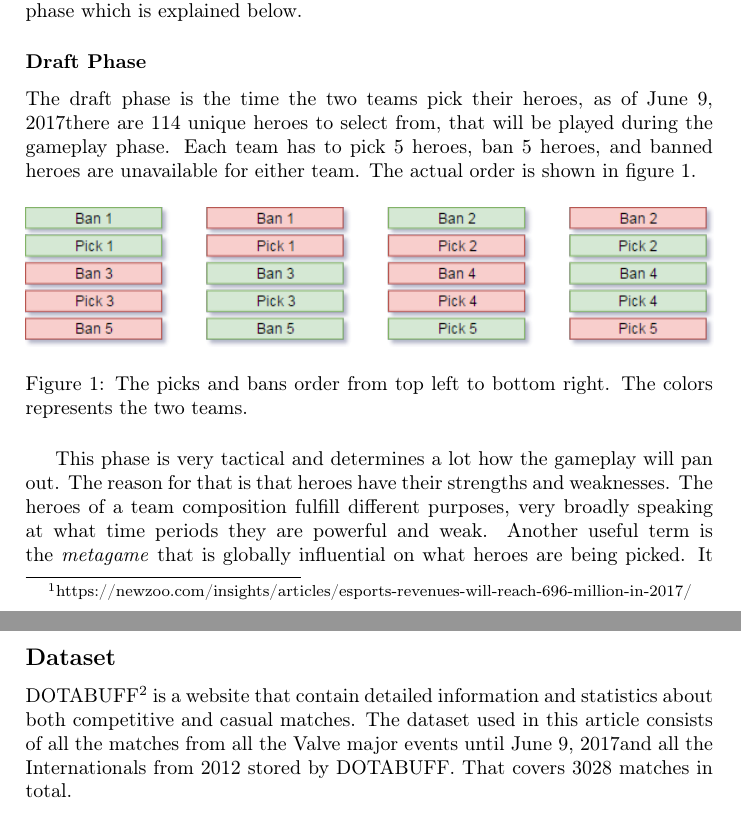
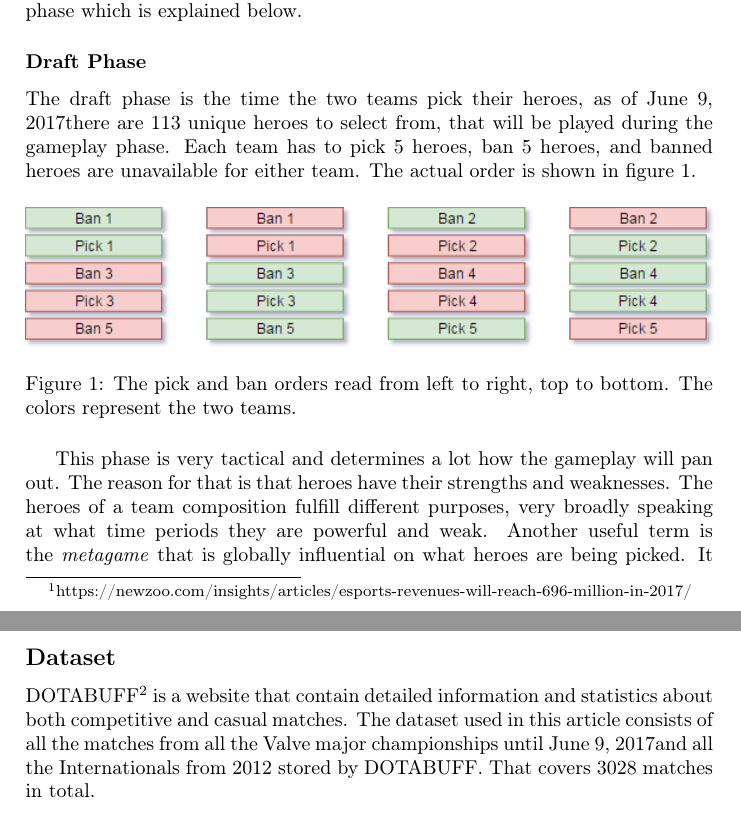
Before and after one commit to raholm/DM, a LaTeX document (dota2/report/report.tex, which reads dota2/report/introduction.tex, dota2/report/method.tex): two parts of pages 2 and 3 of 4, joined at a grey line, cut so that both start at the same text. Compiled offline with pdfLaTeX.

Commit message:
Minor fixes.

```diff
--- a/dota2/report/introduction.tex
+++ b/dota2/report/introduction.tex
@@ -14,12 +14,12 @@ Defense of the Ancients (DOTA 2) is a so called multiplayer online battle arena
 
 \subsubsection*{Draft Phase}
 
-The draft phase is the time the two teams pick their heroes, as of \today there are 114 unique heroes to select from, that will be played during the gameplay phase. Each team has to pick 5 heroes, ban 5 heroes, and banned heroes are unavailable for either team. The actual order is shown in figure \ref{fig:picks_bans}.
+The draft phase is the time the two teams pick their heroes, as of \today there are 113 unique heroes to select from, that will be played during the gameplay phase. Each team has to pick 5 heroes, ban 5 heroes, and banned heroes are unavailable for either team. The actual order is shown in figure \ref{fig:picks_bans}.
 
 \begin{figure}[H]
   \centering
   \includegraphics[width=\textwidth]{./images/dota2}
-  \caption{The picks and bans order from top left to bottom right. The colors represents the two teams.}
+  \caption{The pick and ban orders read from left to right, top to bottom. The colors represent the two teams.}
    \label{fig:picks_bans}
 \end{figure}
 
--- a/dota2/report/method.tex
+++ b/dota2/report/method.tex
@@ -8,7 +8,7 @@ As esports is a rather new phenomenon, there have not been much analyses around
 
 \subsection*{Dataset}
 
-DOTABUFF\footnote{https://www.dotabuff.com/} is a website that contain detailed information and statistics about both competitive and casual matches. The dataset used in this article consists of all the matches from all the Valve major events until \today and all the Internationals from 2012 stored by DOTABUFF. That covers 3028 matches in total.
+DOTABUFF\footnote{https://www.dotabuff.com/} is a website that contain detailed information and statistics about both competitive and casual matches. The dataset used in this article consists of all the matches from all the Valve major championships until \today and all the Internationals from 2012 stored by DOTABUFF. That covers 3028 matches in total.
 
 \subsection*{Evaluation}
 
```
Also changed, not shown: dota2/report/report.pdf.
